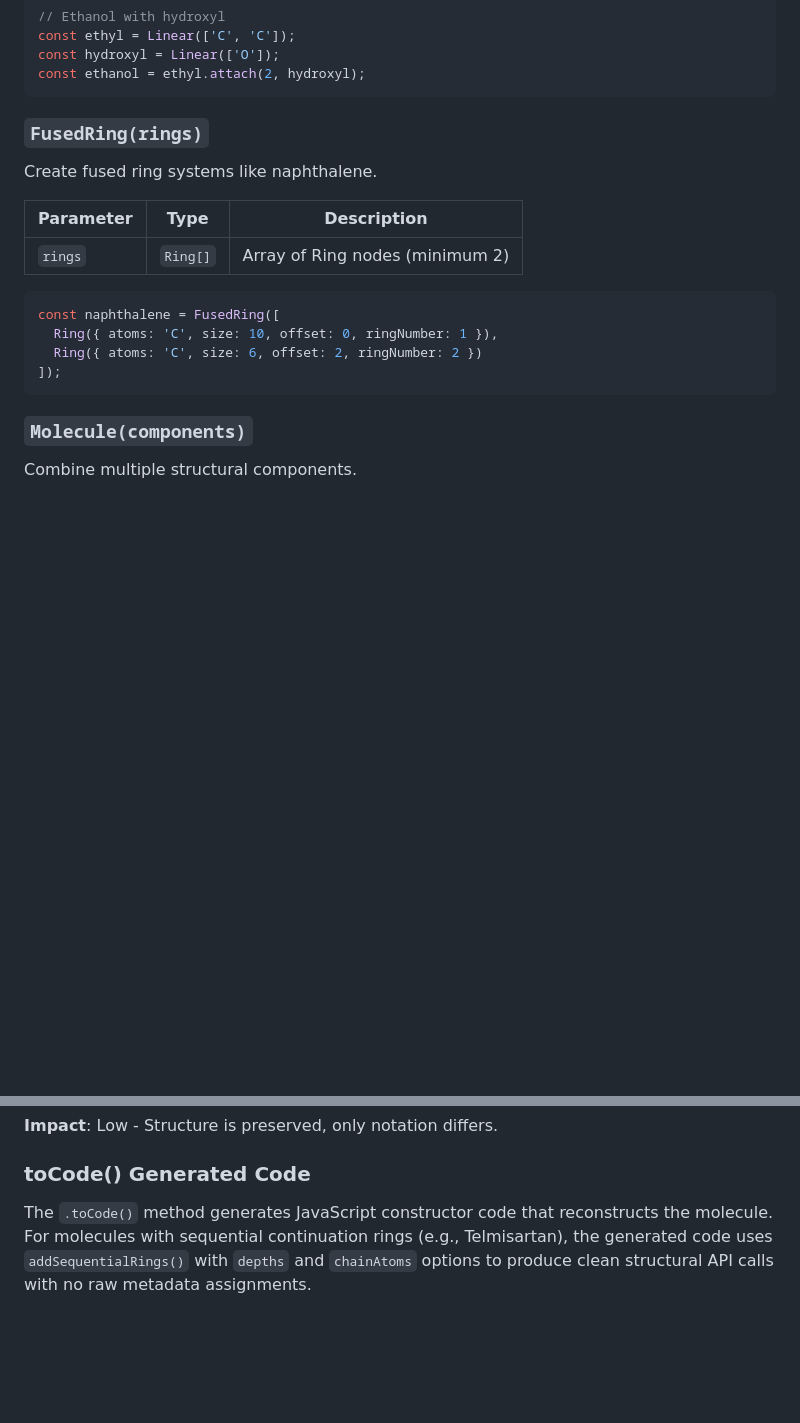
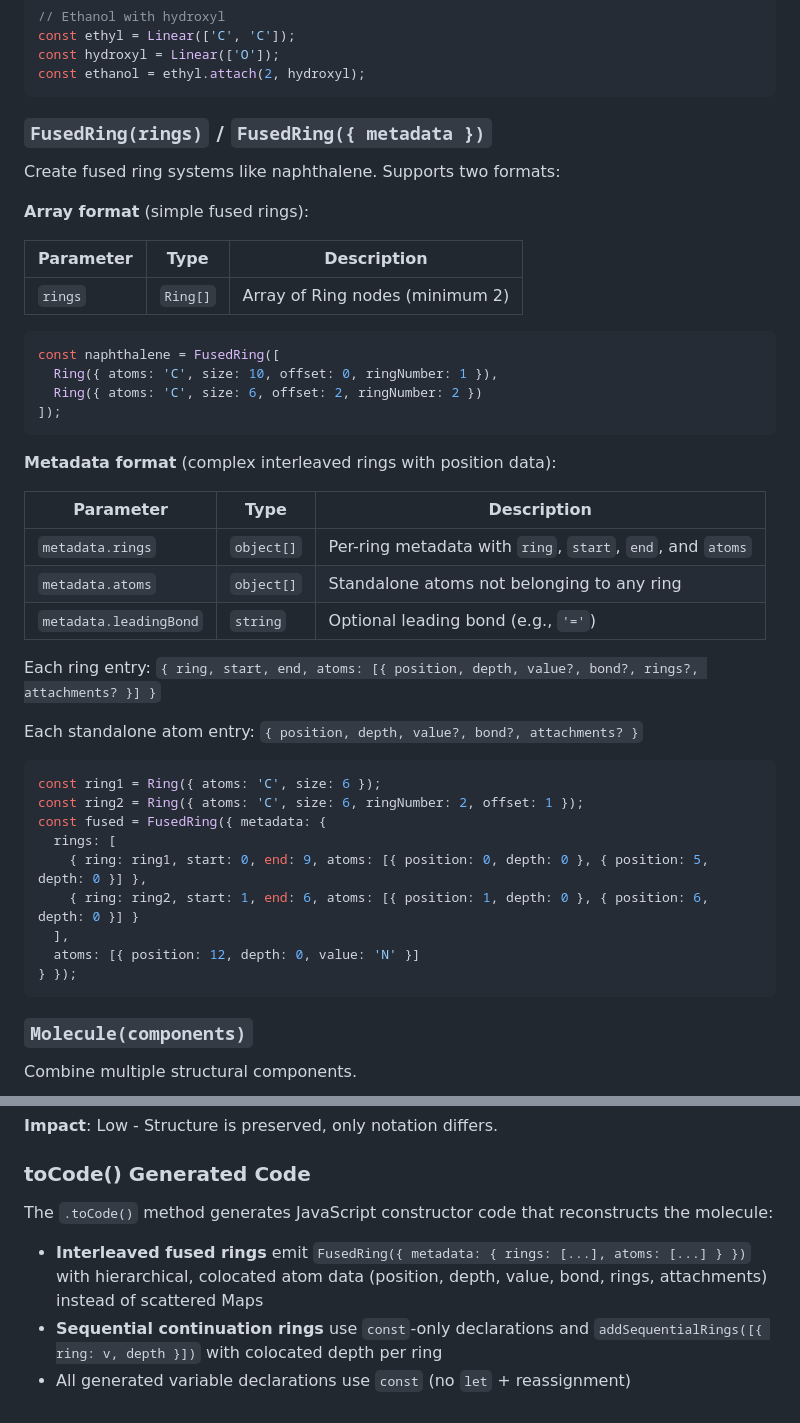
Before and after one commit to Ghost---Shadow/smiles-js, a Markdown page: API.md, 2 parts joined by grey strips. Rendered like a GitHub page; blank space fills up the shorter version.

Commit message:
Update API.md for hierarchical FusedRing metadata and colocated depth API
Co-Authored-By: Claude Opus 4.6 <noreply@anthropic.com>

````diff
--- a/API.md
+++ b/API.md
@@ -79,9 +79,11 @@ const hydroxyl = Linear(['O']);
 const ethanol = ethyl.attach(2, hydroxyl);
 ```
 
-### `FusedRing(rings)`
+### `FusedRing(rings)` / `FusedRing({ metadata })`
 
-Create fused ring systems like naphthalene.
+Create fused ring systems like naphthalene. Supports two formats:
+
+**Array format** (simple fused rings):
 
 | Parameter | Type | Description |
 |-----------|------|-------------|
@@ -92,6 +94,30 @@ const naphthalene = FusedRing([
   Ring({ atoms: 'C', size: 10, offset: 0, ringNumber: 1 }),
   Ring({ atoms: 'C', size: 6, offset: 2, ringNumber: 2 })
 ]);
+```
+
+**Metadata format** (complex interleaved rings with position data):
+
+| Parameter | Type | Description |
+|-----------|------|-------------|
+| `metadata.rings` | `object[]` | Per-ring metadata with `ring`, `start`, `end`, and `atoms` |
+| `metadata.atoms` | `object[]` | Standalone atoms not belonging to any ring |
+| `metadata.leadingBond` | `string` | Optional leading bond (e.g., `'='`) |
+
+Each ring entry: `{ ring, start, end, atoms: [{ position, depth, value?, bond?, rings?, attachments? }] }`
+
+Each standalone atom entry: `{ position, depth, value?, bond?, attachments? }`
+
+```javascript
+const ring1 = Ring({ atoms: 'C', size: 6 });
+const ring2 = Ring({ atoms: 'C', size: 6, ringNumber: 2, offset: 1 });
+const fused = FusedRing({ metadata: {
+  rings: [
+    { ring: ring1, start: 0, end: 9, atoms: [{ position: 0, depth: 0 }, { position: 5, depth: 0 }] },
+    { ring: ring2, start: 1, end: 6, atoms: [{ position: 1, depth: 0 }, { position: 6, depth: 0 }] }
+  ],
+  atoms: [{ position: 12, depth: 0, value: 'N' }]
+} });
 ```
 
 ### `Molecule(components)`
@@ -458,4 +489,8 @@ Some complex molecules may have minor notation differences during round-trip:
 
 ### toCode() Generated Code
 
-The `.toCode()` method generates JavaScript constructor code that reconstructs the molecule. For molecules with sequential continuation rings (e.g., Telmisartan), the generated code uses `addSequentialRings()` with `depths` and `chainAtoms` options to produce clean structural API calls with no raw metadata assignments.
+The `.toCode()` method generates JavaScript constructor code that reconstructs the molecule:
+
+- **Interleaved fused rings** emit `FusedRing({ metadata: { rings: [...], atoms: [...] } })` with hierarchical, colocated atom data (position, depth, value, bond, rings, attachments) instead of scattered Maps
+- **Sequential continuation rings** use `const`-only declarations and `addSequentialRings([{ ring: v, depth }])` with colocated depth per ring
+- All generated variable declarations use `const` (no `let` + reassignment)
````
Also changed, not shown: other parts of API.md (+11 -6 lines).
